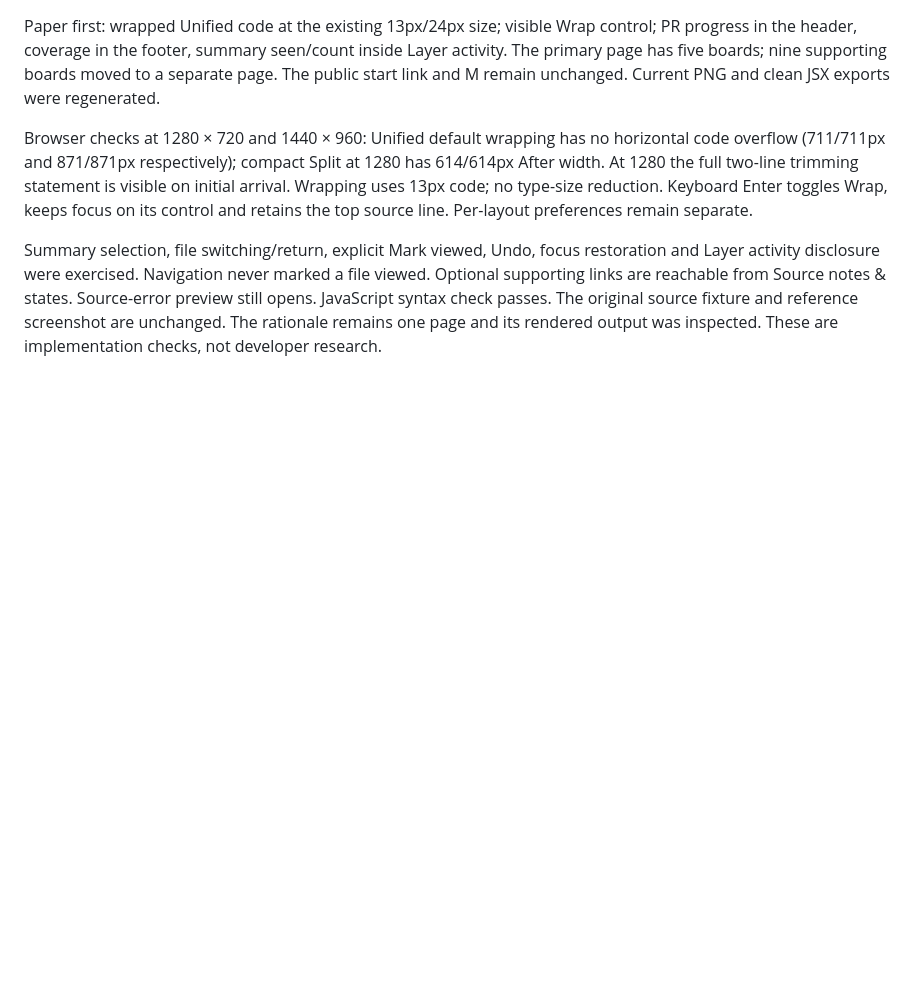
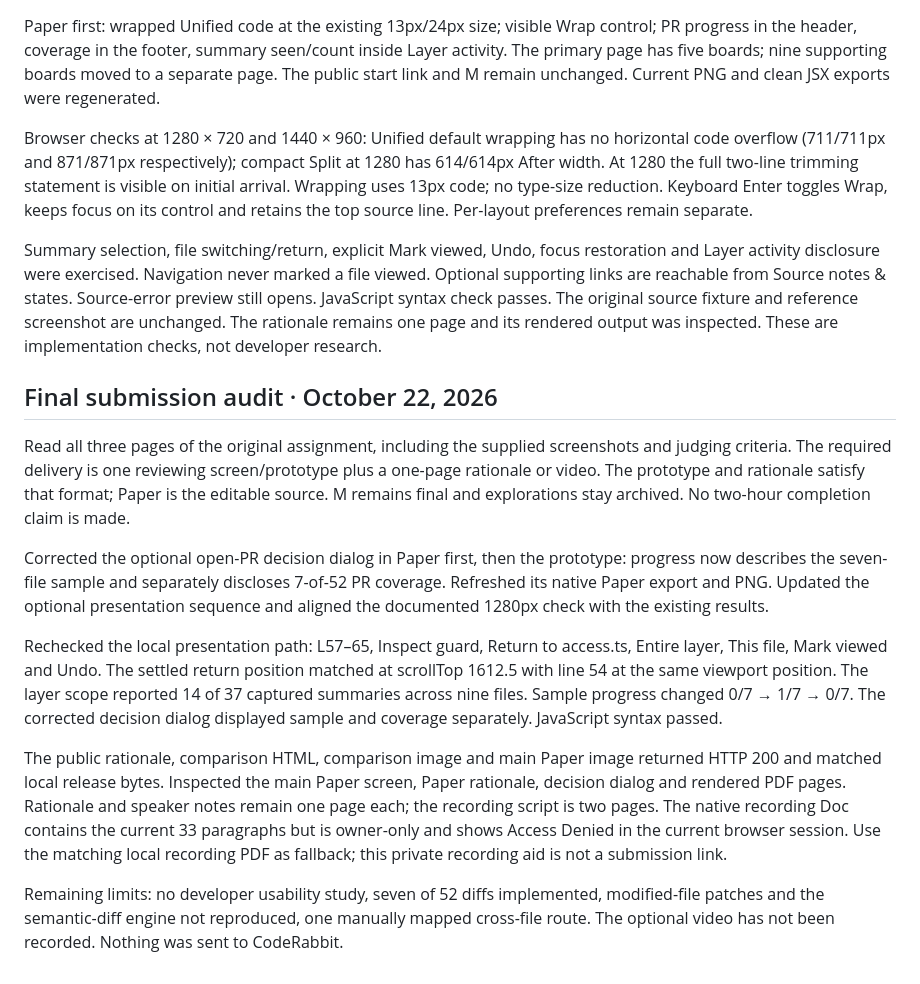
Before and after one commit to Parthawe/coderabbit-change-stack-review, a Markdown page: docs/verification.md, the part around the change. Drawn GitHub-style; blank space fills up the shorter version.

Commit message:
Record final brief and artifact audit

```diff
--- a/docs/verification.md
+++ b/docs/verification.md
@@ -145,3 +145,16 @@ Paper first: wrapped Unified code at the existing 13px/24px size; visible Wrap c
 Browser checks at 1280 × 720 and 1440 × 960: Unified default wrapping has no horizontal code overflow (711/711px and 871/871px respectively); compact Split at 1280 has 614/614px After width. At 1280 the full two-line trimming statement is visible on initial arrival. Wrapping uses 13px code; no type-size reduction. Keyboard Enter toggles Wrap, keeps focus on its control and retains the top source line. Per-layout preferences remain separate.
 
 Summary selection, file switching/return, explicit Mark viewed, Undo, focus restoration and Layer activity disclosure were exercised. Navigation never marked a file viewed. Optional supporting links are reachable from Source notes & states. Source-error preview still opens. JavaScript syntax check passes. The original source fixture and reference screenshot are unchanged. The rationale remains one page and its rendered output was inspected. These are implementation checks, not developer research.
+
+
+## Final submission audit · October 22, 2026
+
+Read all three pages of the original assignment, including the supplied screenshots and judging criteria. The required delivery is one reviewing screen/prototype plus a one-page rationale or video. The prototype and rationale satisfy that format; Paper is the editable source. M remains final and explorations stay archived. No two-hour completion claim is made.
+
+Corrected the optional open-PR decision dialog in Paper first, then the prototype: progress now describes the seven-file sample and separately discloses 7-of-52 PR coverage. Refreshed its native Paper export and PNG. Updated the optional presentation sequence and aligned the documented 1280px check with the existing results.
+
+Rechecked the local presentation path: L57–65, Inspect guard, Return to access.ts, Entire layer, This file, Mark viewed and Undo. The settled return position matched at scrollTop 1612.5 with line 54 at the same viewport position. The layer scope reported 14 of 37 captured summaries across nine files. Sample progress changed 0/7 → 1/7 → 0/7. The corrected decision dialog displayed sample and coverage separately. JavaScript syntax passed.
+
+The public rationale, comparison HTML, comparison image and main Paper image returned HTTP 200 and matched local release bytes. Inspected the main Paper screen, Paper rationale, decision dialog and rendered PDF pages. Rationale and speaker notes remain one page each; the recording script is two pages. The native recording Doc contains the current 33 paragraphs but is owner-only and shows Access Denied in the current browser session. Use the matching local recording PDF as fallback; this private recording aid is not a submission link.
+
+Remaining limits: no developer usability study, seven of 52 diffs implemented, modified-file patches and the semantic-diff engine not reproduced, one manually mapped cross-file route. The optional video has not been recorded. Nothing was sent to CodeRabbit.
```
